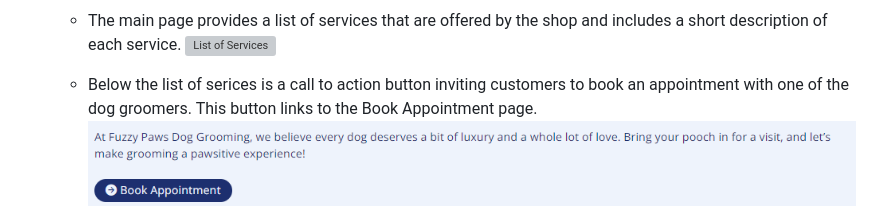
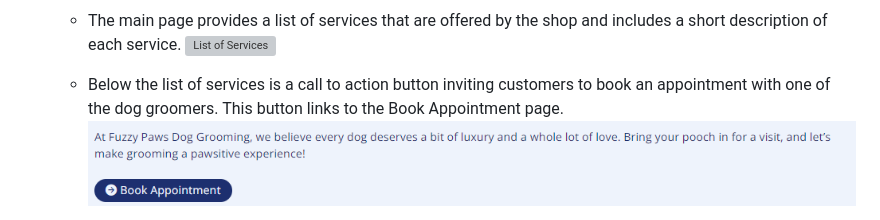
Before and after one commit to catgriffin85/project-portfolio-1-fuzzy-paws, a Markdown page: README.md, the part around the change. Rendered like a GitHub page; grey boxes are pictures that could not be loaded.

Commit message:
Corrected typo in README.md

```diff
--- a/README.md
+++ b/README.md
@@ -24,7 +24,7 @@ The [Fuzzy Paws Dog Grooming](https://catgriffin85.github.io/project-portfolio-1
     * The main page provides a list of services that are offered by the shop and includes a short description of each service.
 ![List of Services](./assets/images/readme/servicesOffered.png)
 
-    * Below the list of serices is a call to action button inviting customers to book an appointment with one of the dog groomers. This button links to the Book Appointment page.
+    * Below the list of services is a call to action button inviting customers to book an appointment with one of the dog groomers. This button links to the Book Appointment page.
 ![Call to Action Button](./assets/images/readme/callToAction.png)
 
     * Included at the bottom of the main content are three images of dogs being groomed to show customers what they can expect when the use the service.
```
